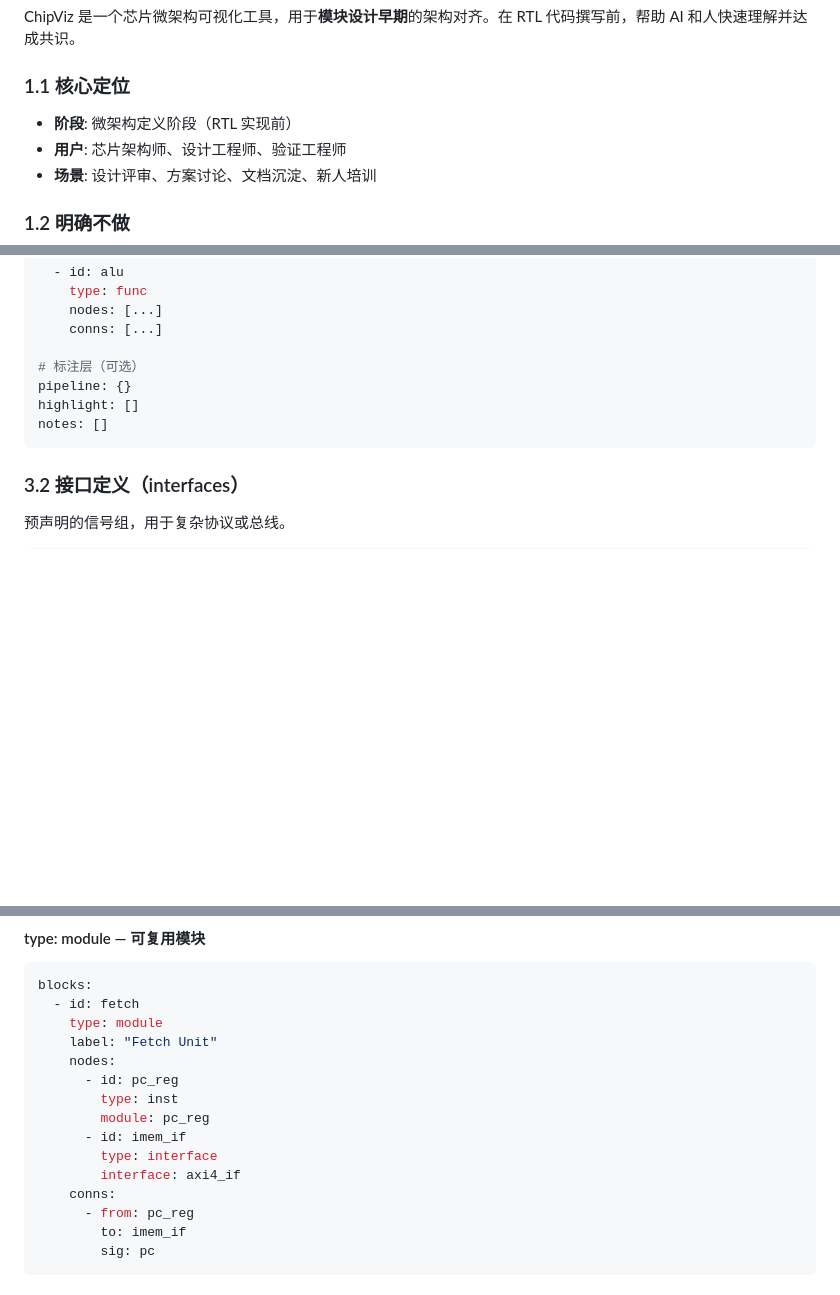
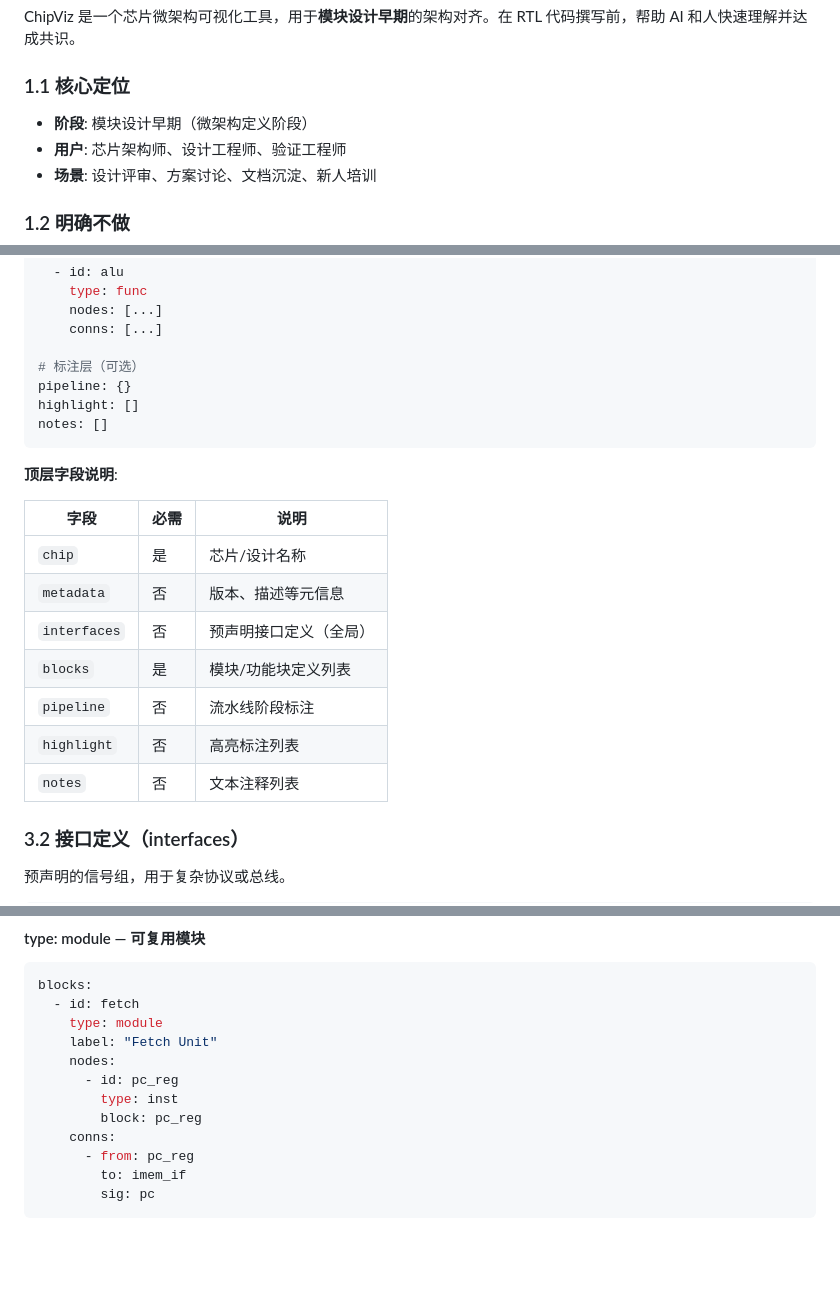
Before and after one commit to invisiblewei/uuarchml, a Markdown page: docs/DESIGN.md, 3 parts joined by grey strips. GitHub-like rendering; blank space fills up the shorter version.

Commit message:
docs: address PR review comments
- Change '微架构定义阶段' to '模块设计早期' (line 15)
- Add top-level field description table (line 85)
- Update path highlight description to include node id lists (line 274)
- Remove interface type from nodes in module example (line 353)

````diff
--- a/docs/DESIGN.md
+++ b/docs/DESIGN.md
@@ -12,7 +12,7 @@ ChipViz 是一个芯片微架构可视化工具，用于**模块设计早期**
 
 ### 1.1 核心定位
 
-- **阶段**: 微架构定义阶段（RTL 实现前）
+- **阶段**: 模块设计早期（微架构定义阶段）
 - **用户**: 芯片架构师、设计工程师、验证工程师
 - **场景**: 设计评审、方案讨论、文档沉淀、新人培训
 
@@ -116,6 +116,18 @@ highlight: []
 notes: []
 ```
 
+**顶层字段说明**:
+
+| 字段 | 必需 | 说明 |
+|------|------|------|
+| `chip` | 是 | 芯片/设计名称 |
+| `metadata` | 否 | 版本、描述等元信息 |
+| `interfaces` | 否 | 预声明接口定义（全局） |
+| `blocks` | 是 | 模块/功能块定义列表 |
+| `pipeline` | 否 | 流水线阶段标注 |
+| `highlight` | 否 | 高亮标注列表 |
+| `notes` | 否 | 文本注释列表 |
+
 ### 3.2 接口定义（interfaces）
 
 预声明的信号组，用于复杂协议或总线。
@@ -171,10 +183,7 @@ blocks:
     nodes:
       - id: pc_reg
         type: inst
-        module: pc_reg
-      - id: imem_if
-        type: interface
-        interface: axi4_if
+        block: pc_reg
     conns:
       - from: pc_reg
         to: imem_if
````
Also changed, not shown: other parts of docs/DESIGN.md (+1 -1 lines).
